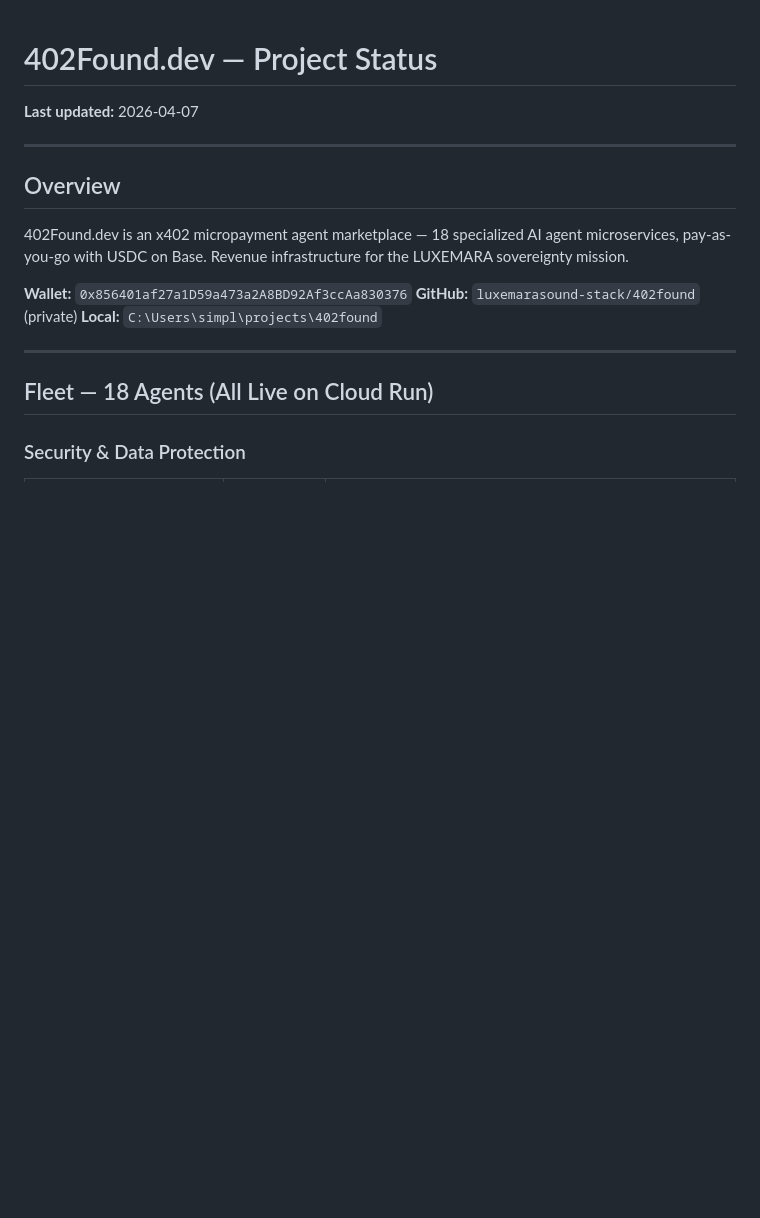
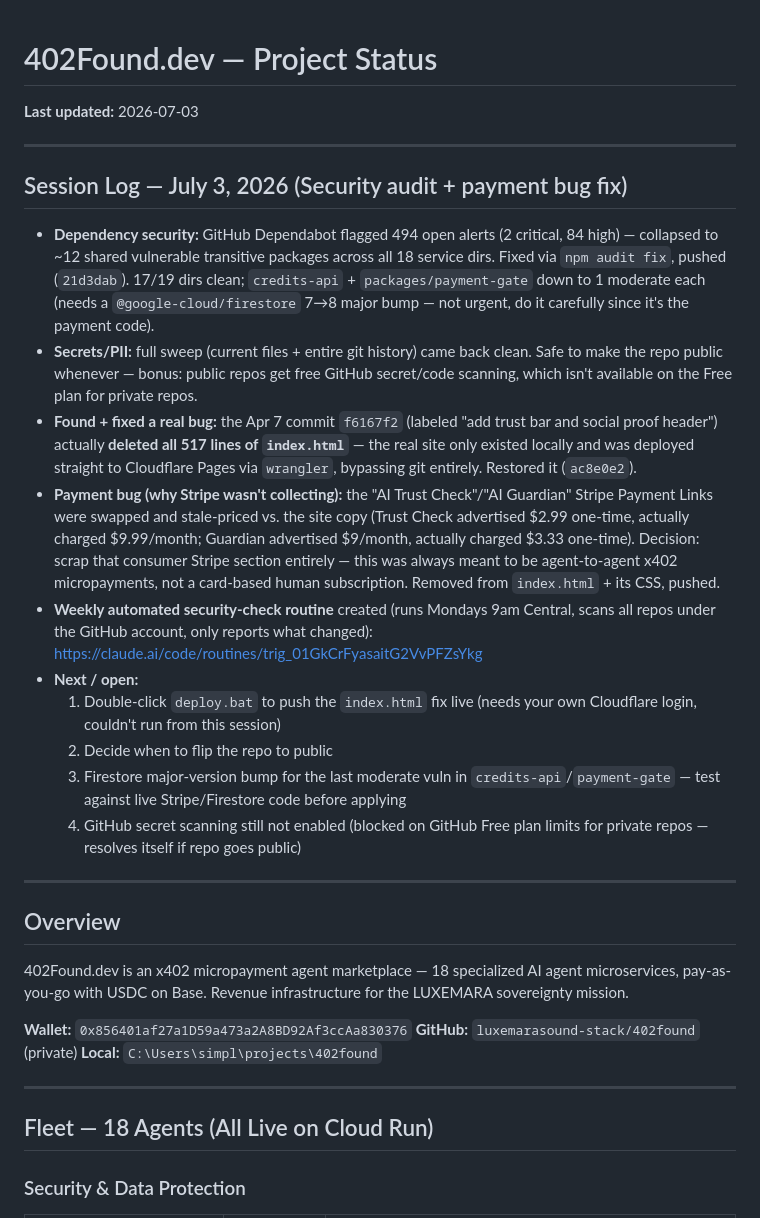
Before and after one commit to luxemarasound-stack/402found, a Markdown page: STATUS.md, the part around the change. Rendered like a GitHub page; blank space fills up the shorter version.

Commit message:
docs: add session breadcrumb for security audit + payment bug fix
Co-Authored-By: Claude Sonnet 5 <noreply@anthropic.com>

```diff
--- a/STATUS.md
+++ b/STATUS.md
@@ -1,6 +1,21 @@
 # 402Found.dev — Project Status
 
-**Last updated:** 2026-04-07
+**Last updated:** 2026-07-03
+
+---
+
+## Session Log — July 3, 2026 (Security audit + payment bug fix)
+
+- **Dependency security:** GitHub Dependabot flagged 494 open alerts (2 critical, 84 high) — collapsed to ~12 shared vulnerable transitive packages across all 18 service dirs. Fixed via `npm audit fix`, pushed (`21d3dab`). 17/19 dirs clean; `credits-api` + `packages/payment-gate` down to 1 moderate each (needs a `@google-cloud/firestore` 7→8 major bump — not urgent, do it carefully since it's the payment code).
+- **Secrets/PII:** full sweep (current files + entire git history) came back clean. Safe to make the repo public whenever — bonus: public repos get free GitHub secret/code scanning, which isn't available on the Free plan for private repos.
+- **Found + fixed a real bug:** the Apr 7 commit `f6167f2` (labeled "add trust bar and social proof header") actually **deleted all 517 lines of `index.html`** — the real site only existed locally and was deployed straight to Cloudflare Pages via `wrangler`, bypassing git entirely. Restored it (`ac8e0e2`).
+- **Payment bug (why Stripe wasn't collecting):** the "AI Trust Check"/"AI Guardian" Stripe Payment Links were swapped and stale-priced vs. the site copy (Trust Check advertised $2.99 one-time, actually charged $9.99/month; Guardian advertised $9/month, actually charged $3.33 one-time). Decision: scrap that consumer Stripe section entirely — this was always meant to be agent-to-agent x402 micropayments, not a card-based human subscription. Removed from `index.html` + its CSS, pushed.
+- **Weekly automated security-check routine** created (runs Mondays 9am Central, scans all repos under the GitHub account, only reports what changed): https://claude.ai/code/routines/trig_01GkCrFyasaitG2VvPFZsYkg
+- **Next / open:**
+  1. Double-click `deploy.bat` to push the `index.html` fix live (needs your own Cloudflare login, couldn't run from this session)
+  2. Decide when to flip the repo to public
+  3. Firestore major-version bump for the last moderate vuln in `credits-api`/`payment-gate` — test against live Stripe/Firestore code before applying
+  4. GitHub secret scanning still not enabled (blocked on GitHub Free plan limits for private repos — resolves itself if repo goes public)
 
 ---
 
```
